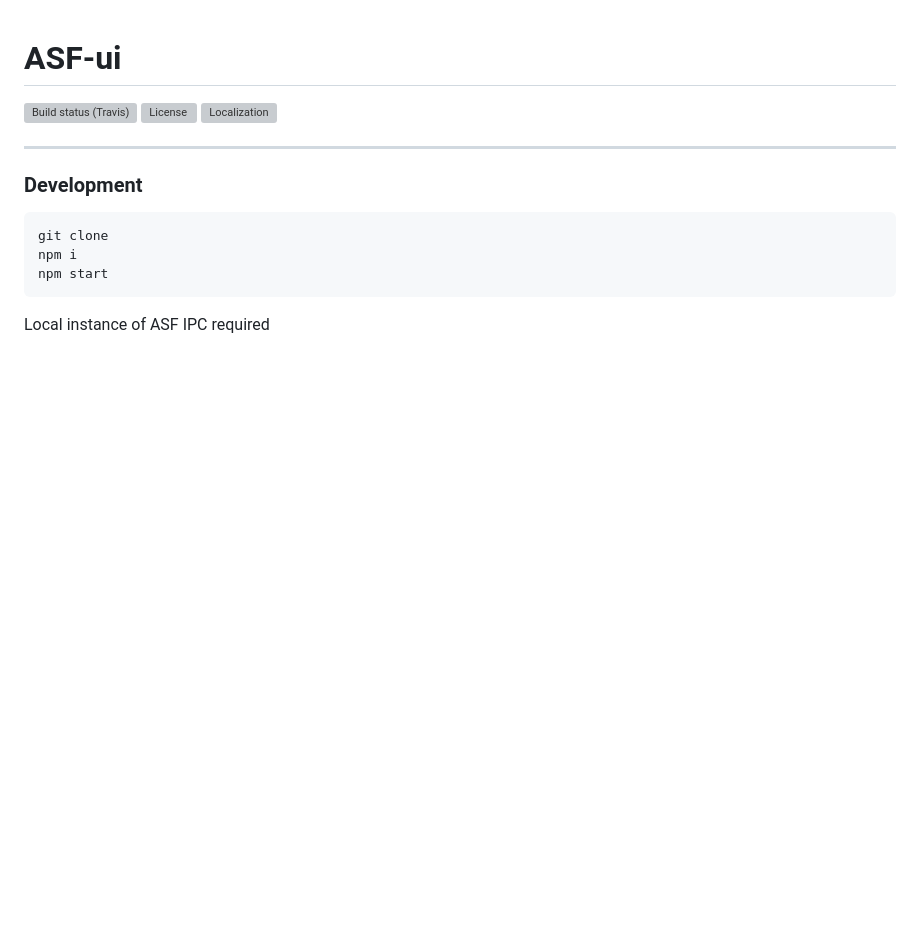
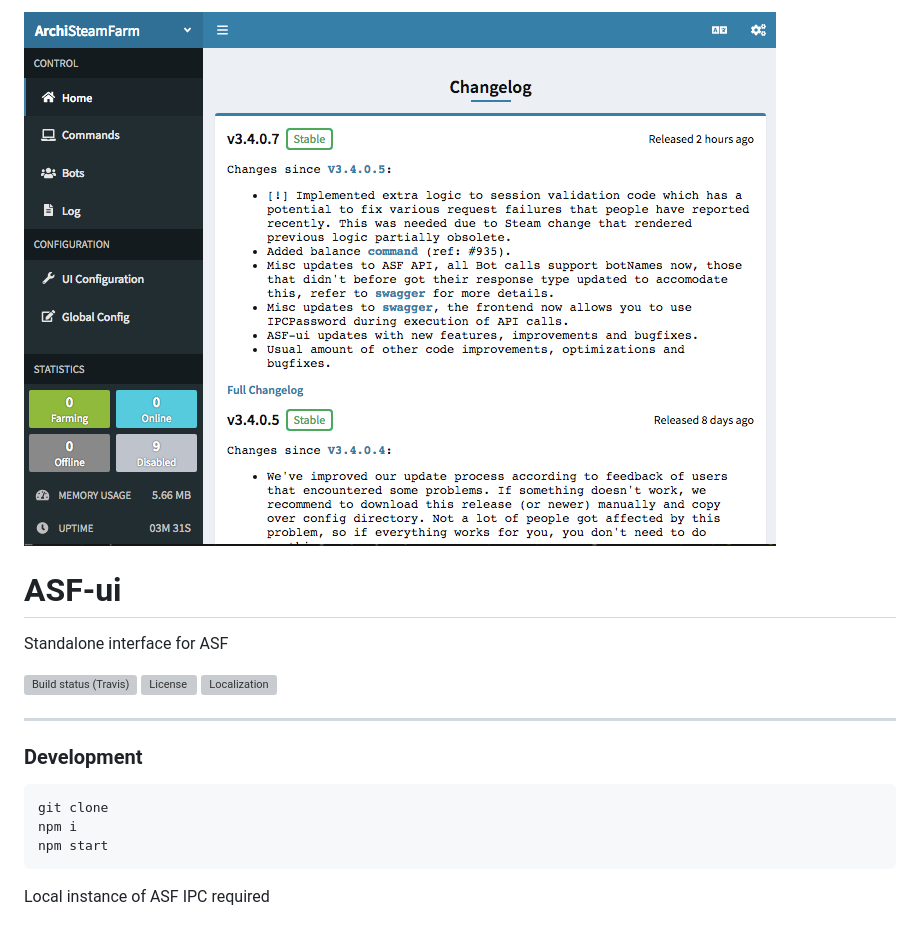
Before and after one commit to JustArchiNET/ASF-ui, a Markdown page: README.md, the part around the change. Rendered like a GitHub page; pictures changed too: preview.png (added); blank space fills up the shorter version; grey boxes are pictures that could not be loaded.

Commit message:
Add preview and info to README

```diff
--- a/README.md
+++ b/README.md
@@ -1,4 +1,8 @@
+![](https://raw.githubusercontent.com/JustArchiNET/ASF-ui/master/preview.png)
+
 # ASF-ui
+
+Standalone interface for ASF
 
 [![Build status (Travis)](https://img.shields.io/travis/com/JustArchiNET/ASF-ui/master.svg?label=Travis&maxAge=600)](https://travis-ci.com/JustArchiNET/ASF-ui)
 [![License](https://img.shields.io/github/license/JustArchiNET/ASF-ui.svg?label=License&maxAge=2592000)](https://github.com/JustArchiNET/ASF-ui/blob/master/LICENSE-2.0.txt)
```
